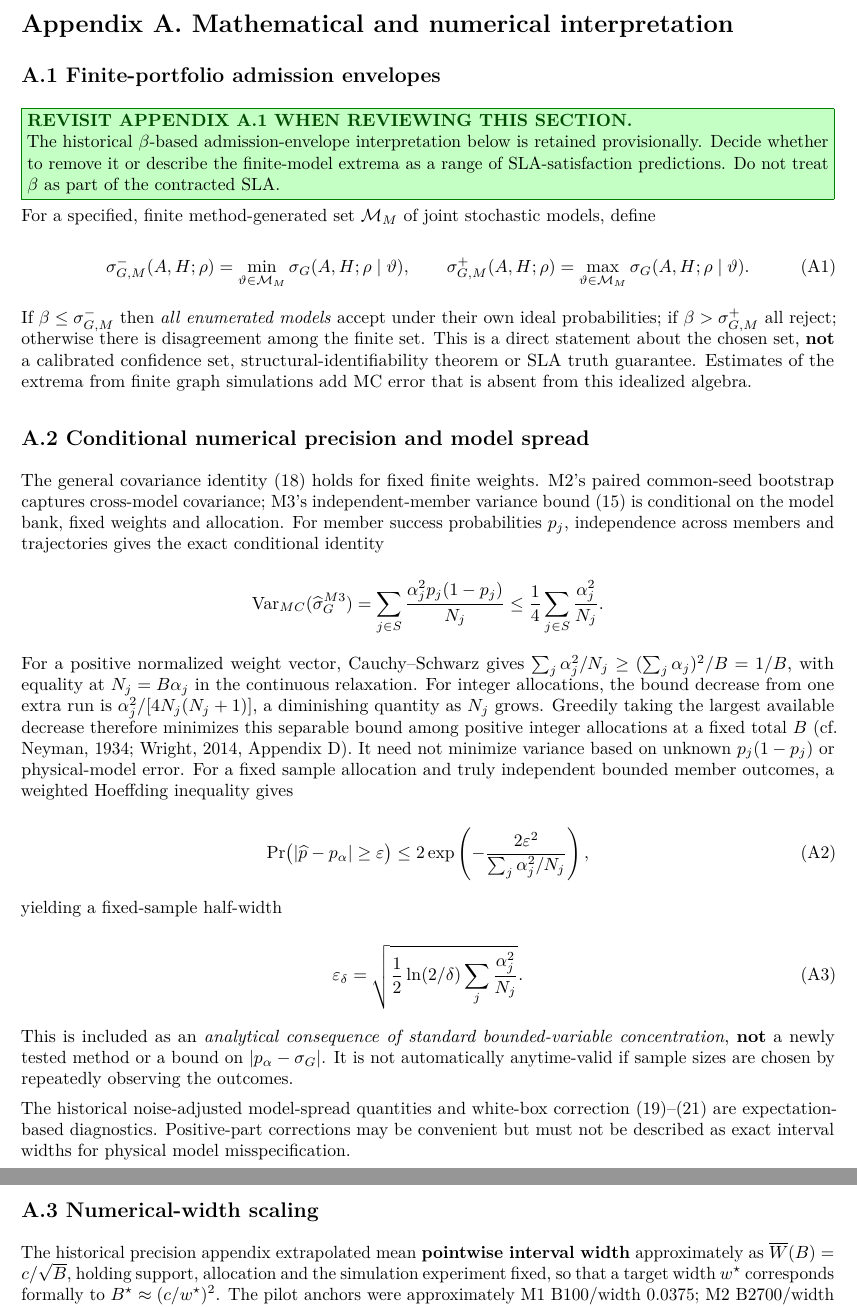
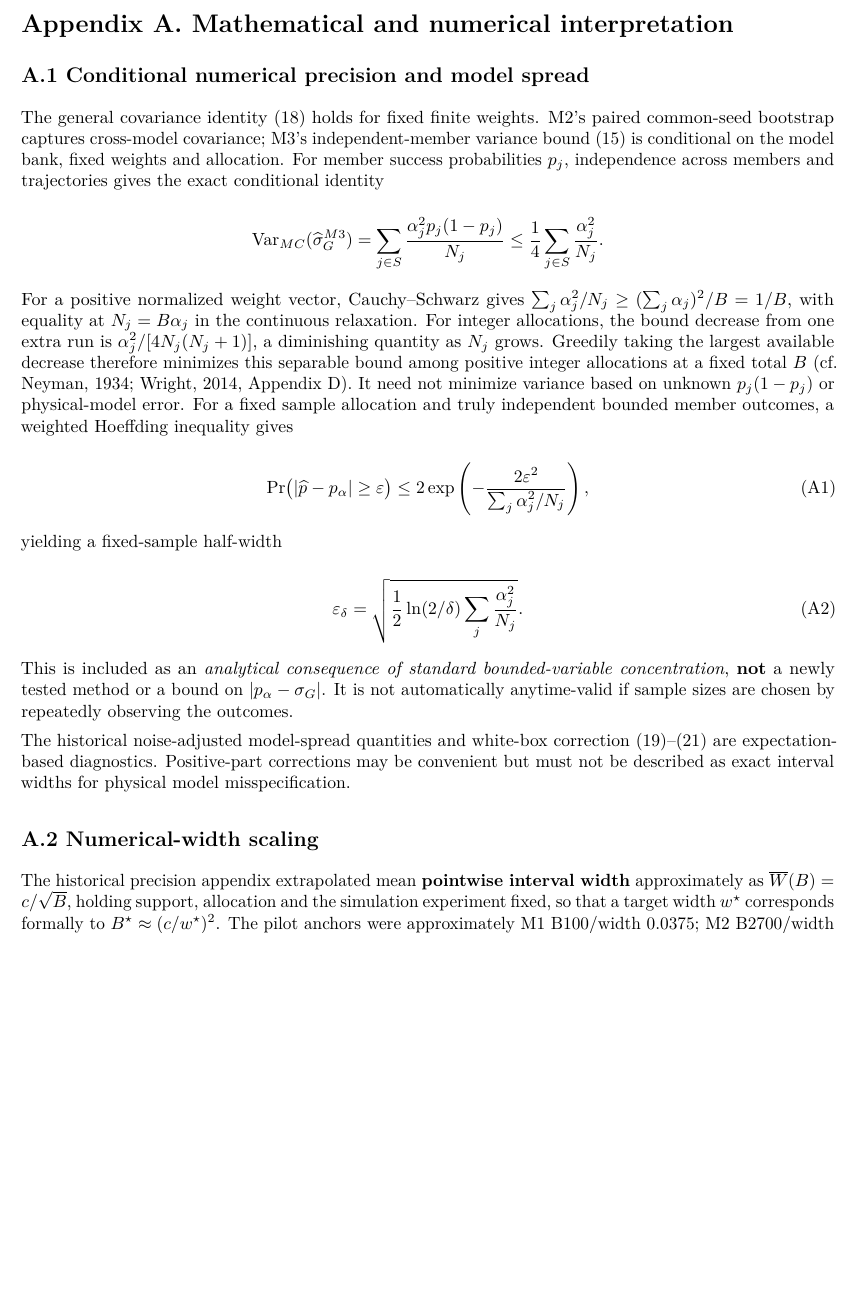
Before and after one commit to ildefons/praise-cao-sim, a LaTeX document (first_science/b1/report/overleaf/main.tex): two parts of pages 29 and 30 of 34 before the commit and part of page 29 of 33 after it, the two joined at a grey line, cut so that both start at the same text, the shorter picture padded with empty space. Compiled offline with pdfLaTeX.

Commit message:
Remove unused hypothetical admission-envelope subsection and renumber Appendix A

```diff
--- a/first_science/b1/report/overleaf/main.tex
+++ b/first_science/b1/report/overleaf/main.tex
@@ -1006,28 +1006,7 @@ These questions are \textbf{future hypotheses} about the specific SLA-prediction
 \section*{Appendix A. Mathematical and numerical interpretation}
 \addcontentsline{toc}{section}{Appendix A. Mathematical and numerical interpretation}
 
-\subsection*{A.1 Finite-portfolio admission envelopes}
-
-\noindent\fcolorbox{green!50!black}{green!23}{%
-\parbox{\dimexpr\linewidth-2\fboxsep-2\fboxrule\relax}{%
-\textbf{\textcolor{green!30!black}{REVISIT APPENDIX A.1 WHEN REVIEWING THIS SECTION.}}\\
-The historical $\beta$-based admission-envelope interpretation below is retained provisionally. Decide whether to remove it or describe the finite-model extrema as a range of SLA-satisfaction predictions. Do not treat $\beta$ as part of the contracted SLA.%
-}%
-}
-
-For a specified, finite method-generated set $\mathcal M_M$ of joint stochastic models, define
-
-\begin{equation*}
-\sigma^{-}_{G,M}(A,H;\rho)=\min_{\vartheta\in\mathcal M_M}
-\sigma_G(A,H;\rho\mid\vartheta),\qquad
-\sigma^{+}_{G,M}(A,H;\rho)=\max_{\vartheta\in\mathcal M_M}
-\sigma_G(A,H;\rho\mid\vartheta).
-\tag{A1}
-\end{equation*}
-
-If $\beta\le\sigma^-_{G,M}$ then \emph{all enumerated models} accept under their own ideal probabilities; if $\beta>\sigma^+_{G,M}$ all reject; otherwise there is disagreement among the finite set. This is a direct statement about the chosen set, \textbf{not} a calibrated confidence set, structural-identifiability theorem or SLA truth guarantee. Estimates of the extrema from finite graph simulations add MC error that is absent from this idealized algebra.
-
-\subsection*{A.2 Conditional numerical precision and model spread}
+\subsection*{A.1 Conditional numerical precision and model spread}
 
 The general covariance identity (18) holds for fixed finite weights. M2's paired common-seed bootstrap captures cross-model covariance; M3's independent-member variance bound (15) is conditional on the model bank, fixed weights and allocation. For member success probabilities $p_j$, independence across members and trajectories gives the exact conditional identity
 
@@ -1042,7 +1021,7 @@ For a positive normalized weight vector, Cauchy--Schwarz gives $\sum_j\alpha_j^2
 \begin{equation*}
 \Pr\bigl(|\widehat p-p_\alpha|\ge\varepsilon\bigr)
 \le 2\exp\left(-\frac{2\varepsilon^2}{\sum_j\alpha_j^2/N_j}\right),
-\tag{A2}
+\tag{A1}
 \end{equation*}
 
 yielding a fixed-sample half-width
@@ -1050,14 +1029,14 @@ yielding a fixed-sample half-width
 \begin{equation*}
 \varepsilon_\delta=
 \sqrt{\frac12\ln(2/\delta)\sum_j\frac{\alpha_j^2}{N_j}}.
-\tag{A3}
+\tag{A2}
 \end{equation*}
 
 This is included as an \emph{analytical consequence of standard bounded-variable concentration}, \textbf{not} a newly tested method or a bound on $|p_\alpha-\sigma_G|$. It is not automatically anytime-valid if sample sizes are chosen by repeatedly observing the outcomes.
 
 The historical noise-adjusted model-spread quantities and white-box correction (19)–(21) are expectation-based diagnostics. Positive-part corrections may be convenient but must not be described as exact interval widths for physical model misspecification.
 
-\subsection*{A.3 Numerical-width scaling}
+\subsection*{A.2 Numerical-width scaling}
 
 The historical precision appendix extrapolated mean \textbf{pointwise interval width} approximately as $\overline W(B)=c/\sqrt B$, holding support, allocation and the simulation experiment fixed, so that a target width $w^\star$ corresponds formally to $B^\star\approx(c/w^\star)^2$. The pilot anchors were approximately M1 B100/width 0.0375; M2 B2700/width 0.0563 (not independently reproduced here from per-seed paired bootstrap arrays); M3 Top14 B1400/width 0.0493 and B2000/width 0.0425, using \textbf{interval clipping to [0,1]} for the reported M3 widths. These are illustrative numerical precision projections, \textbf{not evaluated accuracy-versus-budget forecasts}, and they exclude provider reconstruction expense and persistent model bias.
 
```
